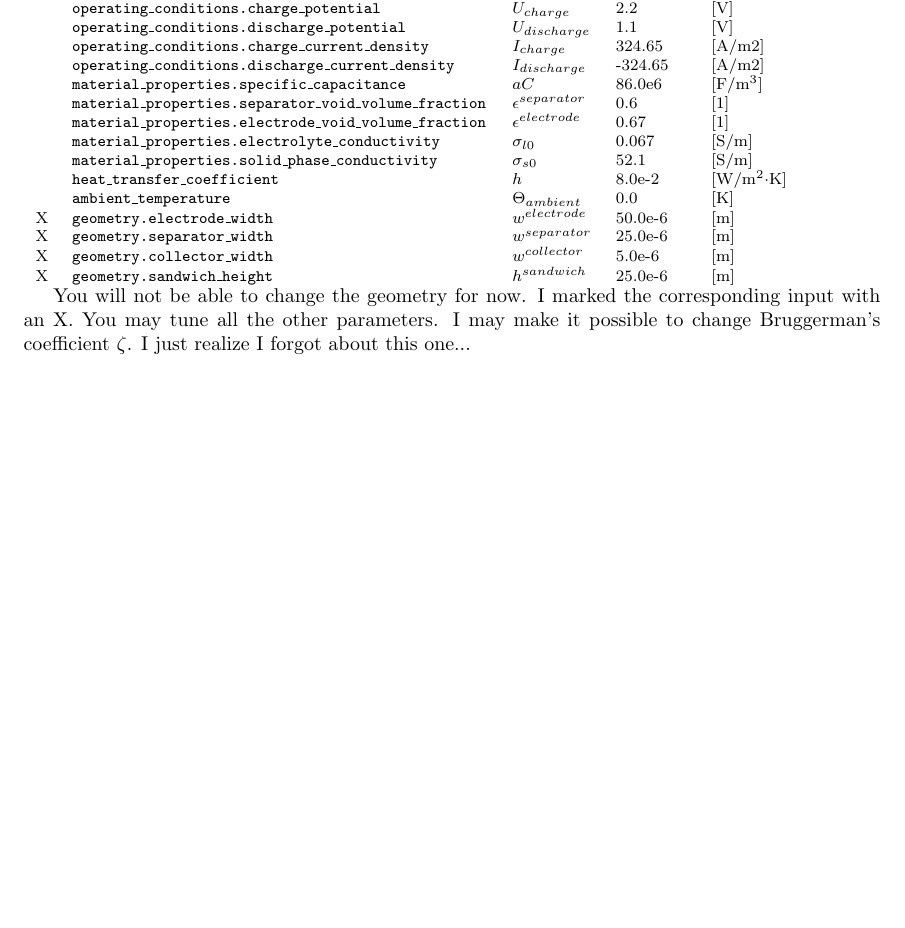
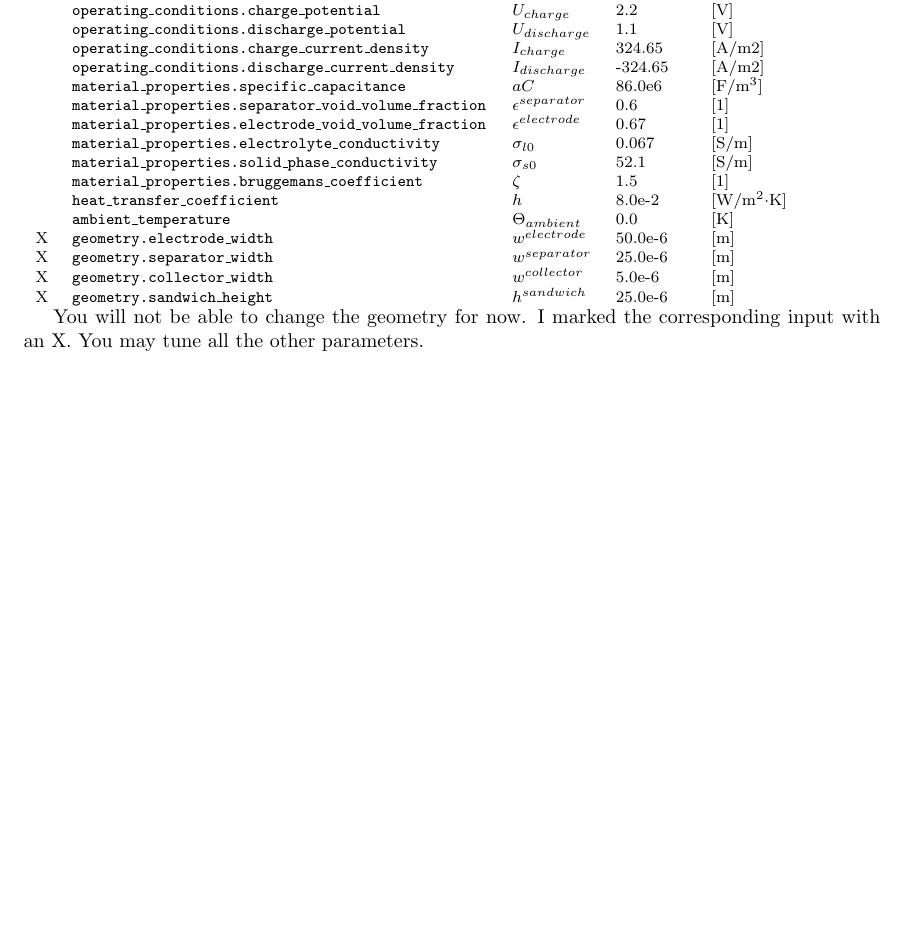
Before and after one commit to ORNL-CEES/Cap, a LaTeX document (doc/doc.tex): part of page 5 of 6, cut so that both start at the same text, the shorter picture padded with empty space. Compiled offline with pdfLaTeX.

Commit message:
added bruggemans coefficient to the list of tunable parameters

```diff
--- a/doc/doc.tex
+++ b/doc/doc.tex
@@ -322,6 +322,7 @@ The code takes as input
   & \texttt{material\_properties.electrode\_void\_volume\_fraction} & $\epsilon^{electrode}$ & 0.67      & [1]             \\
   & \texttt{material\_properties.electrolyte\_conductivity}         & $\sigma_{l0}$          & 0.067     & [S/m]           \\
   & \texttt{material\_properties.solid\_phase\_conductivity}        & $\sigma_{s0}$          & 52.1      & [S/m]           \\
+  & \texttt{material\_properties.bruggemans\_coefficient}           & $\zeta$                & 1.5       & [1]             \\
   & \texttt{heat\_transfer\_coefficient}                            & $h$                    & 8.0e-2    & [W/m$^2\cdot$K] \\
   & \texttt{ambient\_temperature}                                   & $\Theta_{ambient}$     & 0.0       & [K]             \\
 X & \texttt{geometry.electrode\_width}                              & $w^{electrode}$        & 50.0e-6   & [m]             \\
@@ -333,8 +334,7 @@ X & \texttt{geometry.sandwich\_height}                              & $h^{sandwi
 
 You will not be able to change the geometry for now. I marked the corresponding
 input with an X.
-You may tune all the other parameters. I may make it possible to change
-Bruggerman's coefficient $\zeta$. I just realize I forgot about this one...
+You may tune all the other parameters.
 
 
 
```
Also changed, not shown: 3 other files.
